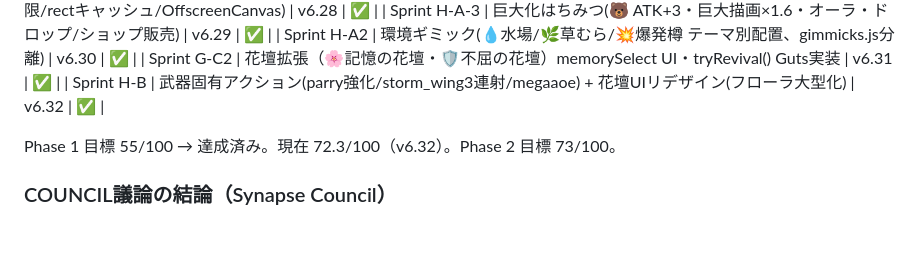
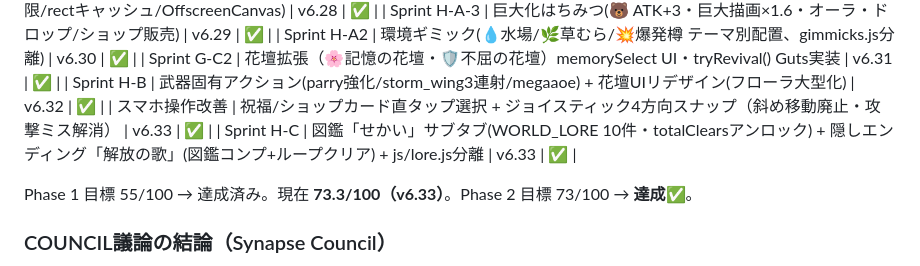
Before and after one commit to goroyattemiyo/mipurin-adventure, a Markdown page: docs/HISTORY.md, the part around the change. GitHub-like rendering; blank space fills up the shorter version.

Commit message:
docs: HISTORY.md に v6.33 スマホ操作改善・H-C スプリント追記、Phase2目標達成を記録

```diff
--- a/docs/HISTORY.md
+++ b/docs/HISTORY.md
@@ -108,8 +108,10 @@
 | Sprint H-A2  | 環境ギミック(💧水場/🌿草むら/💥爆発樽 テーマ別配置、gimmicks.js分離) | v6.30 | ✅ |
 | Sprint G-C2  | 花壇拡張（🌸記憶の花壇・🛡️不屈の花壇）memorySelect UI・tryRevival() Guts実装 | v6.31 | ✅ |
 | Sprint H-B   | 武器固有アクション(parry強化/storm_wing3連射/megaaoe) + 花壇UIリデザイン(フローラ大型化) | v6.32 | ✅ |
+| スマホ操作改善 | 祝福/ショップカード直タップ選択 + ジョイスティック4方向スナップ（斜め移動廃止・攻撃ミス解消） | v6.33 | ✅ |
+| Sprint H-C   | 図鑑「せかい」サブタブ(WORLD_LORE 10件・totalClearsアンロック) + 隠しエンディング「解放の歌」(図鑑コンプ+ループクリア) + js/lore.js分離 | v6.33 | ✅ |
 
-Phase 1 目標 55/100 → 達成済み。現在 72.3/100（v6.32）。Phase 2 目標 73/100。
+Phase 1 目標 55/100 → 達成済み。現在 **73.3/100（v6.33）**。Phase 2 目標 73/100 → **達成✅**。
 
 ### COUNCIL議論の結論（Synapse Council）
 
```
